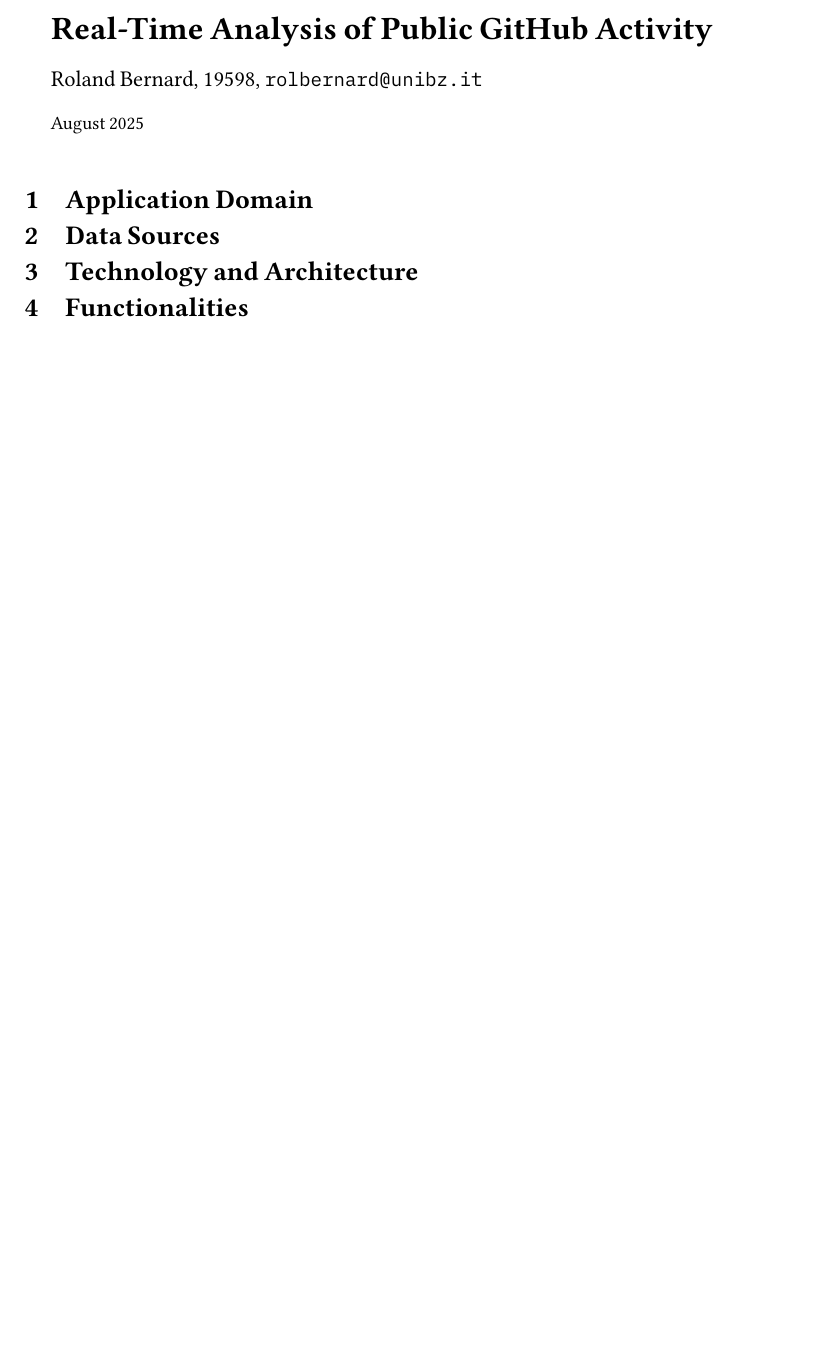
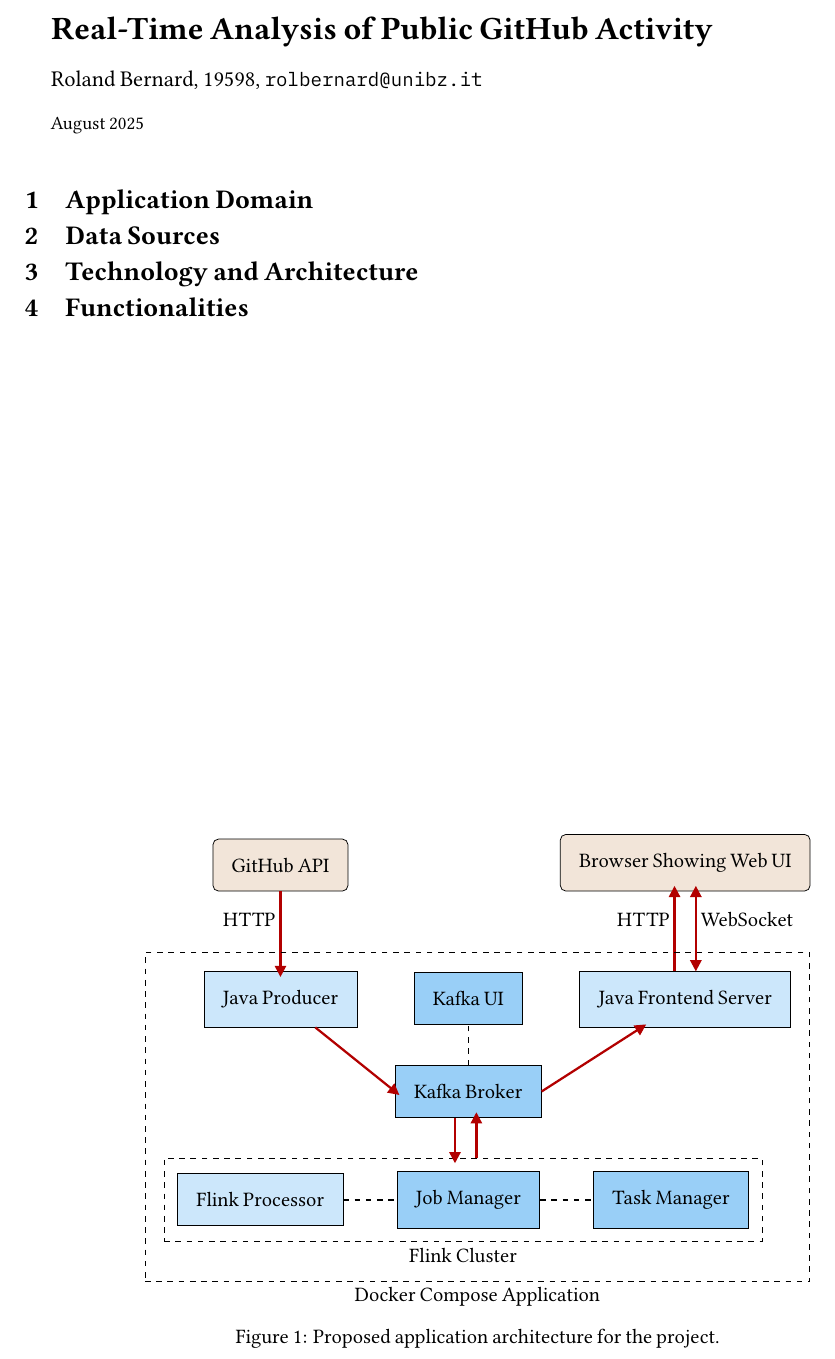
Before and after one commit to rolandbernard/rtbdp-project, a LaTeX document (proposal/main.tex, which reads proposal/texfigures/architecture.tex, proposal/texfigures/defs.tex): part of the page, cut so that both start at the same text, the shorter picture padded with empty space. Compiled offline with XeLaTeX.

Commit message:
Finished the architecture diagram.

```diff
--- a/proposal/main.tex
+++ b/proposal/main.tex
@@ -7,7 +7,7 @@
 \usepackage{sectsty, csquotes, xcolor, xspace, setspace, listings}
 \usepackage{graphicx, tabularx, changepage, multirow, subcaption}
 \usepackage{algorithm, algpseudocode, multicol, cuted, colortbl}
-\usepackage{makecell, supertabular}
+\usepackage{makecell, supertabular, stfloats}
 \usepackage[hidelinks,bookmarksdepth=3]{hyperref}
 \usepackage[capitalise]{cleveref}
 \usepackage[inline]{enumitem}
@@ -62,8 +62,6 @@
 \titlespacing*{\subsection}{0pt}{0.4\baselineskip}{0.1\baselineskip}
 \titlespacing*{\subsubsection}{0pt}{0.3\baselineskip}{0.1\baselineskip}
 \titlespacing*{\paragraph}{0pt}{0pt}{0.5\baselineskip}
-\captionsetup[figure]{aboveskip=5pt,belowskip=5pt}
-\captionsetup[subfigure]{aboveskip=3pt,belowskip=3pt}
 \hbadness=10000
 
 \title{Real-Time Analysis of Public GitHub Activity}
@@ -111,6 +109,7 @@
 
 \section{Technology and Architecture} \label{technology}
 
+\input{texfigures/architecture}
 
 \section{Functionalities} \label{functionalities}
 
--- a/proposal/texfigures/architecture.tex
+++ b/proposal/texfigures/architecture.tex
@@ -0,0 +1,30 @@
+\begin{figure*}[b]
+  \centering
+  \begin{tikzpicture}
+    \node[external] (github) {GitHub API};
+    \node[build, below=1.5 of github] (producer) {Java Producer};
+    \draw[flow] (github) -> (producer) node [midway, fill=white, above left=0.1] {HTTP};
+    \node[internal, below right=of producer] (kafka) {Kafka Broker};
+    \draw[flow] (producer) -> (kafka.west);
+    \node[internal, above=0.75 of kafka] (kafkaui) {Kafka UI};
+    \draw[dashed, thick] (kafka) -> (kafkaui);
+    \node[internal, below=of kafka] (jobmanager) {Job Manager};
+    \node[build, left=of jobmanager] (processor) {Flink Processor};
+    \draw[dashed, thick] (processor) -> (jobmanager);
+    \node[internal, right=of jobmanager] (taskmanager) {Task Manager};
+    \draw[dashed, thick] (jobmanager) -> (taskmanager);
+    \node[draw, dashed, fit=(processor)(jobmanager)(taskmanager), inner sep=7] (flink) {};
+    \node[below=0.1 of flink] (flinklabel) {Flink Cluster};
+    \draw[flow] ($(kafka.south)-(0.25,0)$) -> ($(kafka |- flink.north)-(0.25,0)$);
+    \draw[flow] ($(flink.north)+(0.25,0)$) -> ($(flink |- kafka.south)+(0.25,0)$);
+    \node[build, above right=of kafka] (frontend) {Java Frontend Server};
+    \draw[flow] (kafka.east) -> (frontend);
+    \node[external, above=1.5 of frontend] (browser) {Browser Showing Web UI};
+    \draw[flow] ($(frontend.north)-(0.2,0)$) -> ($(browser.south)-(0.2,0)$) node [midway, fill=white, above left=0.1] {HTTP};
+    \draw[biflow] ($(frontend.north)+(0.2,0)$) -> ($(browser.south)+(0.2,0)$) node [midway, fill=white, above right=0.1] {WebSocket};
+    \node[draw, dashed, fit=(flink)(flinklabel)(producer)(kafkaui)(frontend), inner sep=10] (docker) {};
+    \node[below=0.1 of docker] (dockerlabel) {Docker Compose Application};
+  \end{tikzpicture}
+  \caption{Proposed application architecture for the project.}
+  \label{fig:subroot}
+\end{figure*}
--- a/proposal/texfigures/defs.tex
+++ b/proposal/texfigures/defs.tex
@@ -6,9 +6,13 @@
 \pgfsetlayers{background,main,foreground}
 
 \tikzset{
-    flow/.style={-{Triangle[length=4.5, width=4.5]}, draw=red!70!black, very thick, shorten >= -2},
+    flow/.style={-{Triangle[length=6, width=6]}, draw=red!70!black, very thick, shorten >= -3},
+    biflow/.style={flow, {Triangle[length=6, width=6]}-{Triangle[length=6, width=6]}},
     link/.style={->, draw},
     ptr/.style={->, dashed},
     leafl/.style={-, thick},
-    >=Latex, node distance=0.5, every node/.style={font=\scriptsize, inner sep=0}
+    external/.style={inner sep=10, draw=black, rounded corners=3, fill=brown!20},
+    internal/.style={inner sep=10, draw=black, fill=unibzblue!40},
+    build/.style={inner sep=10, draw=black, fill=unibzblue!20},
+    >=Latex, node distance=1, every node/.style={inner sep=0}
 }
```
